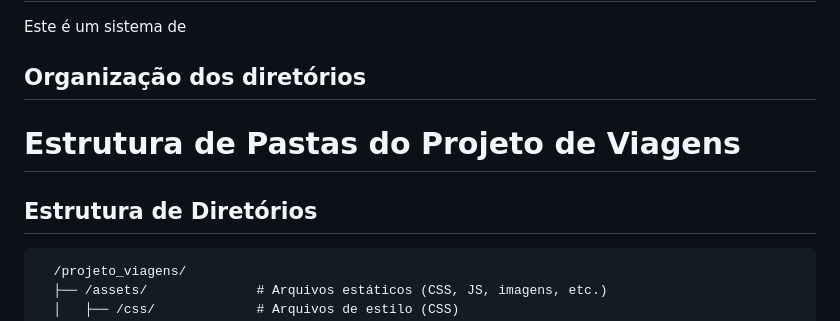
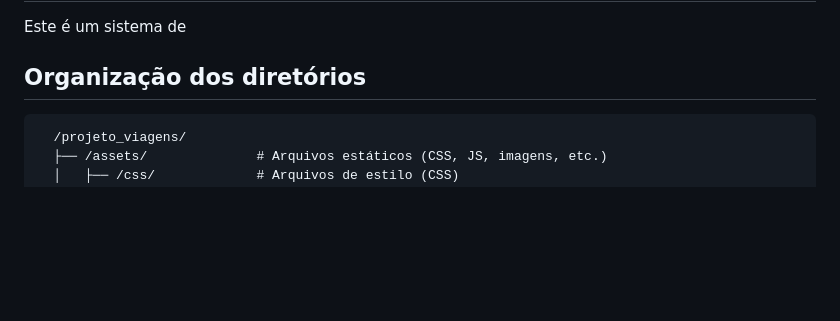
Before and after one commit to GiulianaFnch/SiteViagens, a Markdown page: README.md, the part around the change. Rendered like a GitHub page; blank space fills up the shorter version.

```diff
--- a/README.md
+++ b/README.md
@@ -3,9 +3,6 @@ Este é um sistema de
 
 ## Organização dos diretórios
 
-# Estrutura de Pastas do Projeto de Viagens
-
-## Estrutura de Diretórios
       /projeto_viagens/
       ├── /assets/              # Arquivos estáticos (CSS, JS, imagens, etc.)
       │   ├── /css/             # Arquivos de estilo (CSS)
```
